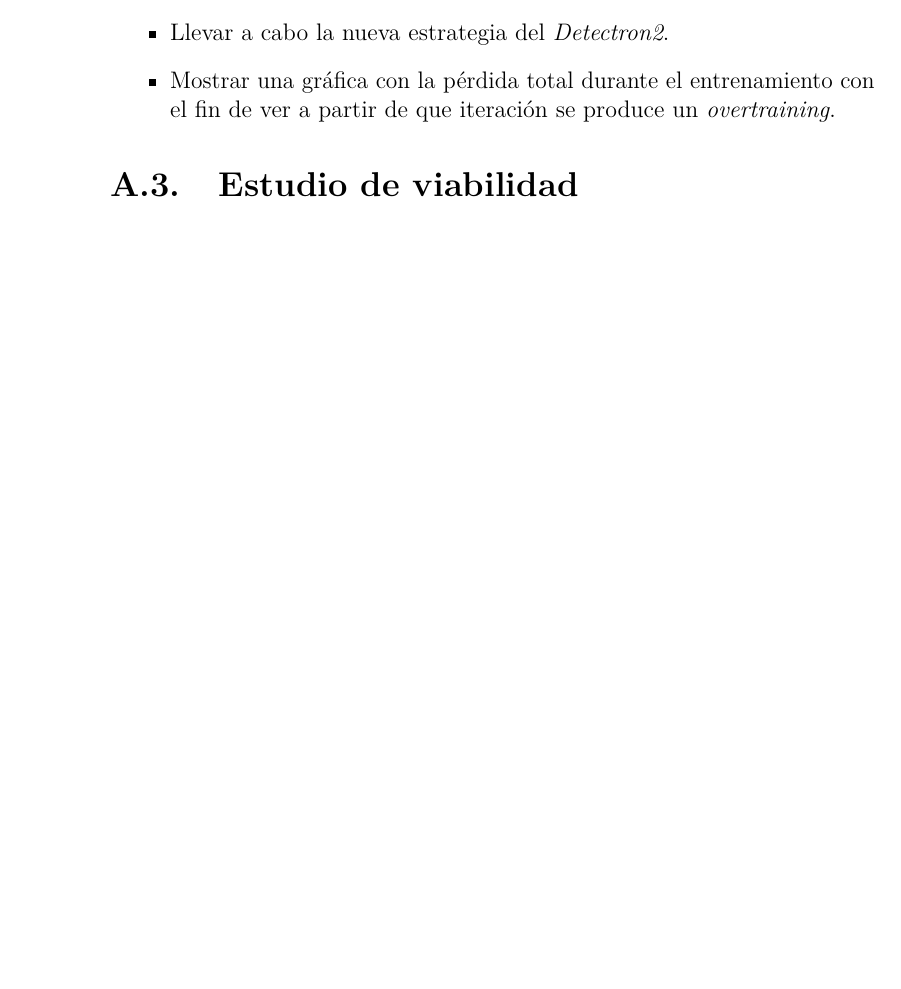
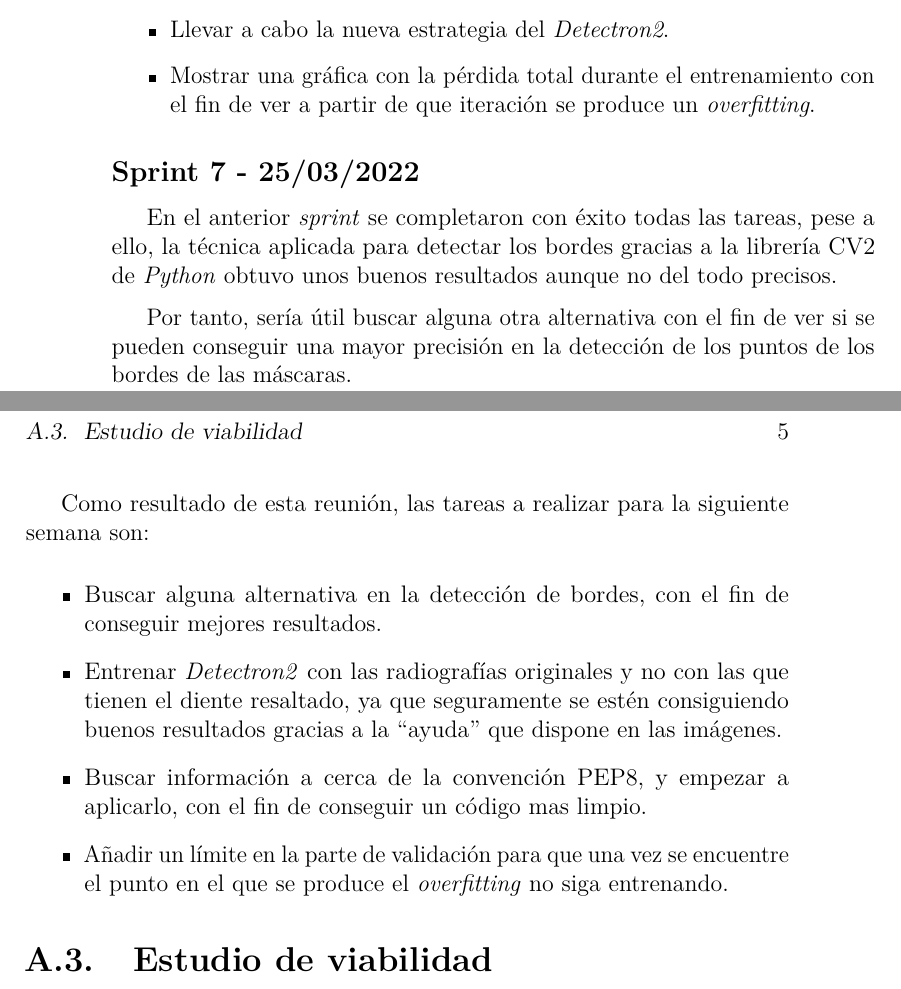
Before and after one commit to ifh1001/TFG_X-Teeth, a LaTeX book (doc/latex/anexos.tex, which reads doc/latex/tex/A_Plan_proyecto.tex): part of page 10 of 19 before the commit and two parts of pages 10 and 11 of 19 after it, the two joined at a grey line, cut so that both start at the same text, the shorter picture padded with empty space. Compiled offline with pdfLaTeX.

Commit message:
Documentación Sprint 7

```diff
--- a/doc/latex/tex/A_Plan_proyecto.tex
+++ b/doc/latex/tex/A_Plan_proyecto.tex
@@ -70,7 +70,19 @@ Por tanto, para el siguiente \emph{sprint} tendría que realizar las siguientes
     \item Buscar una técnica que realice correctamente la detección de los puntos de las máscaras de los dientes y nervios.
     \item Solucionar el problema de tamaños entre las máscaras y la radiografía.
     \item Llevar a cabo la nueva estrategia del \emph{Detectron2}.
-    \item Mostrar una gráfica con la pérdida total durante el entrenamiento con el fin de ver a partir de que iteración se produce un \emph{overtraining}.
+    \item Mostrar una gráfica con la pérdida total durante el entrenamiento con el fin de ver a partir de que iteración se produce un \emph{overfitting}.
+\end{itemize}
+\subsection{Sprint 7 - 25/03/2022}
+En el anterior \emph{sprint} se completaron con éxito todas las tareas, pese a ello, la técnica aplicada para detectar los bordes gracias a la librería CV2 de \emph{Python} obtuvo unos buenos resultados aunque no del todo precisos.
+
+Por tanto, sería útil buscar alguna otra alternativa con el fin de ver si se pueden conseguir una mayor precisión en la detección de los puntos de los bordes de las máscaras.
+
+Como resultado de esta reunión, las tareas a realizar para la siguiente semana son:
+\begin{itemize}
+    \item Buscar alguna alternativa en la detección de bordes, con el fin de conseguir mejores resultados.
+    \item Entrenar \emph{Detectron2} con las radiografías originales y no con las que tienen el diente resaltado, ya que seguramente se estén consiguiendo buenos resultados gracias a la ``ayuda'' que dispone en las imágenes.
+    \item Buscar información a cerca de la convención PEP8, y empezar a aplicarlo, con el fin de conseguir un código mas limpio.
+    \item Añadir un límite en la parte de validación para que una vez se encuentre el punto en el que se produce el \emph{overfitting} no siga entrenando.
 \end{itemize}
 \section{Estudio de viabilidad}
 
```
Also changed, not shown: doc/latex/tex/A_Plan_proyecto.tex (6 more changed lines).
